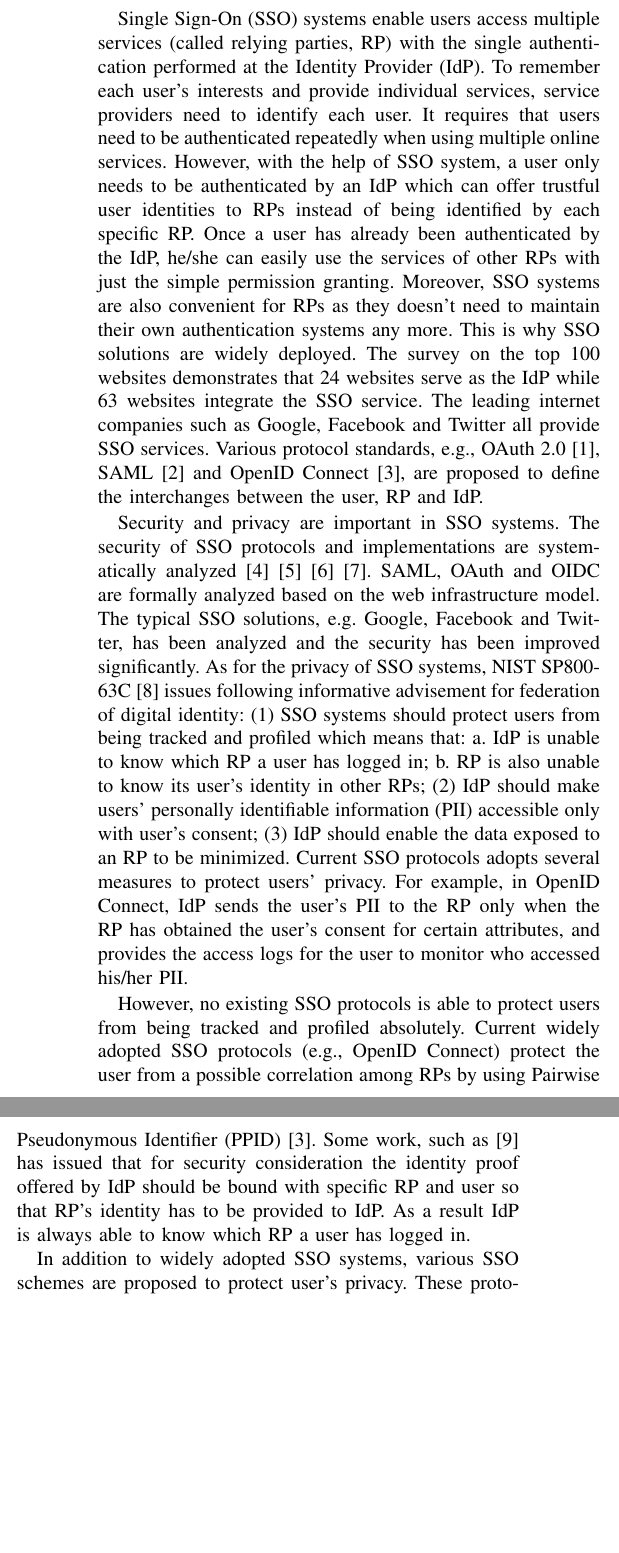
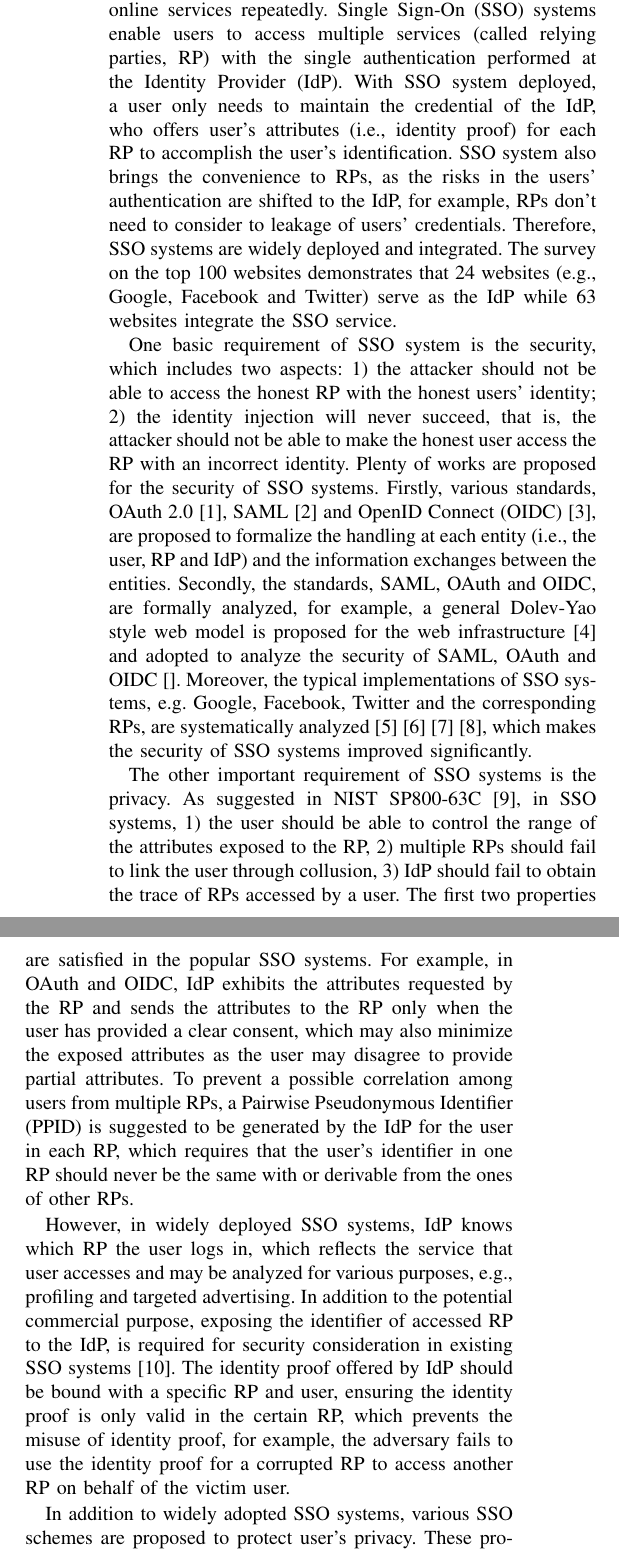
Before and after one commit to cqguo/OIDC-latex, a LaTeX paper (OIDC.tex, which reads chap/introduction.tex): two parts of the columns of page 1 of 9 before the commit and two parts of the columns of page 1 of 10 after it, joined at a grey line, cut so that both start at the same text, the shorter picture padded with empty space. Compiled offline with pdfLaTeX.

Commit message:
Updates from Overleaf

```diff
--- a/OIDC.tex
+++ b/OIDC.tex
@@ -1,5 +1,5 @@
 \documentclass[conference]{IEEEtran}
-%\usepackage{spconf,amsmath,epsfig}
+\usepackage{spconf}
 %\usepackage{amsfonts}
 %\usepackage{enumerate}
 %\usepackage{CJK}
@@ -24,7 +24,6 @@
 %\usepackage{subfigure}
 \usepackage{url}
 \usepackage{multirow}
-\usepackage{listings}
 \usepackage{cite}
 \usepackage{array}
 \usepackage{enumerate}
--- a/chap/introduction.tex
+++ b/chap/introduction.tex
@@ -1,16 +1,33 @@
 \section{Introduction}
 \label{sec:intro}
-
-
 %第一段：
 %SSO的特点
 %SSO的现状
 %当前主流的SSO协议
-Single Sign-On (SSO) systems enable users access multiple services (called relying parties, RP) with the single authentication performed at the Identity Provider (IdP). To remember each user's interests and provide individual services, service providers need to identify each user. It requires that users need to be authenticated repeatedly when using multiple online services. However, with the help of SSO system, a user only needs to be authenticated by an IdP which can offer trustful user identities to RPs instead of being identified by each specific RP. Once a user has already been authenticated by the IdP, he/she can easily use the services of other RPs with just the simple permission granting.
-Moreover, SSO systems are also convenient for RPs as they doesn't need to maintain their own authentication systems any more. This is why SSO solutions are widely deployed.
+To maintain each user's profile and provide individual services, each service provider needs to identify each user, which requires the users to be authenticated at multiple online services repeatedly.
+Single Sign-On (SSO) systems enable users to access multiple services (called relying parties, RP) with the single authentication performed at the Identity Provider (IdP). With SSO system deployed, a user only needs to maintain the credential of the IdP, who offers user's attributes (i.e., identity proof) for each RP to accomplish the user's identification.
+%Once a user has been authenticated by the IdP, he/she enjoys the services of the RP after the user has granted its attributes access permission to the corresponding RP.
+%with just the simple permission granting.
+SSO system also brings the convenience to RPs, as the risks in the users' authentication are shifted to the IdP, for example, RPs don't need to consider to leakage of users' credentials.
+Therefore, SSO systems are widely deployed and integrated.
+%their own authentication systems,
 %实际数据
-The survey on the top 100 websites demonstrates that 24 websites serve as the IdP while 63 websites integrate the SSO service. The leading internet companies such as Google, Facebook and Twitter all provide SSO services.
-Various protocol standards, e.g., OAuth 2.0~\cite{rfc6749}, SAML~\cite{SAML} and OpenID Connect~\cite{OpenIDConnect}, are proposed to define the interchanges between the user, RP and IdP.
+The survey on the top 100 websites demonstrates that 24 websites (e.g., Google, Facebook and Twitter) serve as the IdP while 63 websites integrate the SSO service.
+
+%第二段：
+%引出要讨论的问题
+%流行协议的现状
+
+%Due to the importance of SSO, the security of SSO protocols and implementations are systematically analyzed.
+%SAML, OAuth and OIDC are formally analyzed based on the web infrastructure model.
+%The typical SSO solutions, e.g. Google, Facebook and Twitter, has been analyzed and the security has been improved significantly.
+
+One basic requirement of SSO system is the security, which includes two aspects: 1) the attacker should not be able to access the honest RP with the honest users' identity; 2) the identity injection will never succeed, that is, the attacker should not be able to make the honest user access the RP with an incorrect identity. Plenty of works are proposed for the security of SSO systems.
+Firstly, various standards,  OAuth 2.0~\cite{rfc6749}, SAML~\cite{SAML} and OpenID Connect (OIDC)~\cite{OpenIDConnect}, are proposed to formalize the handling at each entity (i.e.,  the user, RP and IdP)  and the information exchanges between the entities.
+Secondly, the standards, SAML, OAuth and OIDC, are formally analyzed, for example, a general Dolev-Yao style web model is proposed for the web infrastructure~\cite{webmodel} and adopted to analyze the security of SAML, OAuth and OIDC~\cite{}.
+Moreover, the typical implementations of SSO systems, e.g. Google, Facebook, Twitter and the corresponding RPs, are systematically analyzed~\cite{WangCW12}~\cite{FettKS16}~\cite{ZhouE14}~\cite{WangZLG16}, which makes  the security of SSO systems improved significantly.
+
+
 %第二段：
 %引出要讨论的问题
 %流行协议的现状
@@ -21,17 +38,27 @@ Various protocol standards, e.g., OAuth 2.0~\cite{rfc6749}, SAML~\cite{SAML} and
 
 %整理逻辑
 %Although the security of SSO protocols and implementations has been systematically analyzed and user's privacy is considered in the design of SSO protocols, user's privacy has not been protected well yet.
-Security and privacy are important in SSO systems.
-The security of SSO protocols and implementations are systematically analyzed~\cite{WangCW12}~\cite{FettKS16}~\cite{ZhouE14}~\cite{WangZLG16}.
-SAML, OAuth and OIDC are formally analyzed based on the web infrastructure model.
-The typical SSO solutions, e.g. Google, Facebook and Twitter, has been analyzed and the security has been improved significantly.
-As for the privacy of SSO systems, NIST SP800-63C~\cite{NIST2017draft} issues following informative advisement for federation of digital identity: (1) SSO systems should protect users from being tracked and profiled which means that: a. IdP is unable to know which RP a user has logged in; b. RP is also unable to know its user's identity in other RPs; (2) IdP should make users' personally identifiable information (PII) accessible only with user's consent; (3) IdP should enable the data exposed to an RP to be minimized. Current SSO protocols adopts several measures to protect users' privacy. For example, in OpenID Connect, IdP sends the user's PII to the RP only when the RP has obtained the user's consent for certain attributes, and provides the access logs for the user to monitor who accessed his/her PII.
+%Security and privacy are important in SSO systems.
+%The security of SSO protocols and implementations are systematically analyzed~\cite{WangCW12}~\cite{FettKS16}~\cite{ZhouE14}~\cite{WangZLG16}.
+%SAML, OAuth and OIDC are formally analyzed based on the web infrastructure model.
+The other important requirement of SSO systems is the privacy. As suggested in NIST SP800-63C~\cite{NIST2017draft}, in SSO systems,
+1) the user should be able to control the range of the attributes exposed to the RP, 2) multiple RPs should fail to link the user through collusion, 3) IdP should fail to obtain the trace of RPs accessed by a user. The first two properties are satisfied in the popular SSO systems. For example, in OAuth and OIDC, IdP exhibits the  attributes requested by the RP and sends the attributes to the RP only when the user has provided a clear consent, which may also minimize the exposed attributes as the user may disagree to provide partial attributes. To prevent a possible correlation among users from multiple RPs, a Pairwise Pseudonymous Identifier (PPID) is suggested to be generated by the IdP for the user in each RP, which requires that  the user's identifier in one RP should never be the same with or derivable from the ones of other RPs.
+%avoids the common identifier being used to link users.
 
-However, no existing SSO protocols is able to protect users from being tracked and profiled absolutely.
-Current widely adopted SSO protocols (e.g., OpenID Connect) protect the user from a possible correlation among RPs by using Pairwise Pseudonymous Identifier (PPID)~\cite{OpenIDConnect}.
+
+%) IdP should make users' personally identifiable information (PII) accessible only with user's consent; (3) IdP should enable the data exposed to an RP to be minimized. Current SSO protocols adopts several measures to protect users' privacy. For example, in OpenID Connect, IdP sends the user's PII to the RP only when the RP has obtained the user's consent for certain attributes, and provides the access logs for the user to monitor who accessed his/her PII.
+
+However, in widely deployed SSO systems, IdP knows which RP the user logs in, which reflects the service that user accesses and may be analyzed for various purposes, e.g., profiling and targeted advertising. In addition to the potential commercial purpose, exposing the
+identifier of accessed RP to the IdP, is required  for security consideration in existing SSO systems~\cite{ChenPCTKT14}. The identity proof offered by IdP should be bound with a specific RP and user, ensuring the identity proof is only valid in the certain RP, which prevents the misuse of identity proof, for example, the adversary fails to  use the identity proof for a corrupted RP to  access another RP on behalf of the victim user.
+
+
+
+
+%However, no existing SSO protocols is able to protect users from being tracked and profiled absolutely.
+%Current widely adopted SSO protocols (e.g., OpenID Connect) protect the user from a possible correlation among RPs by using Pairwise Pseudonymous Identifier (PPID)~\cite{OpenIDConnect}.
 %But they are not designed to protect user from being tracked by IdP. For security consideration a token in OpenID Connect for authentication issued by IdP should be bound with specific RP and user. It has been discussed in ~\cite{ChenPCTKT14}.
-Some work, such as~\cite{ChenPCTKT14} has issued that for security consideration the identity proof offered by IdP should be bound with specific RP and user so that RP's identity has to be provided to IdP.
-As a result IdP is always able to know which RP a user has logged in.
+
+%Some work, such as has issued that for security consideration the identity proof offered by IdP should be bound with specific RP and user so that RP's identity has to be provided to IdP. As a result IdP is always able to know which RP a user has logged in.
 
 
 %To guarantee the security, SAML, OAuth 2.0 and OpenID Connect are formally analyzed based on the web infrastructure model. And the typical SSO solutions, e.g. Google, Facebook and Twitter, has been analyzed and the security has been improved significantly. To protect user's privacy, for example, in OpenID Connect, IdP sends the user's personally identifiable information (PII) to the RP only when the RP has obtained the user's consent, and provides the access logs for the user to monitor who accessed his/her PII. Moreover, to protect the user from a possible correlation among RPs, IdP should provide each RP separate pseudonym for a user as the identifier.
```
Also changed, not shown: OIDC.tex (1 more changed lines).
